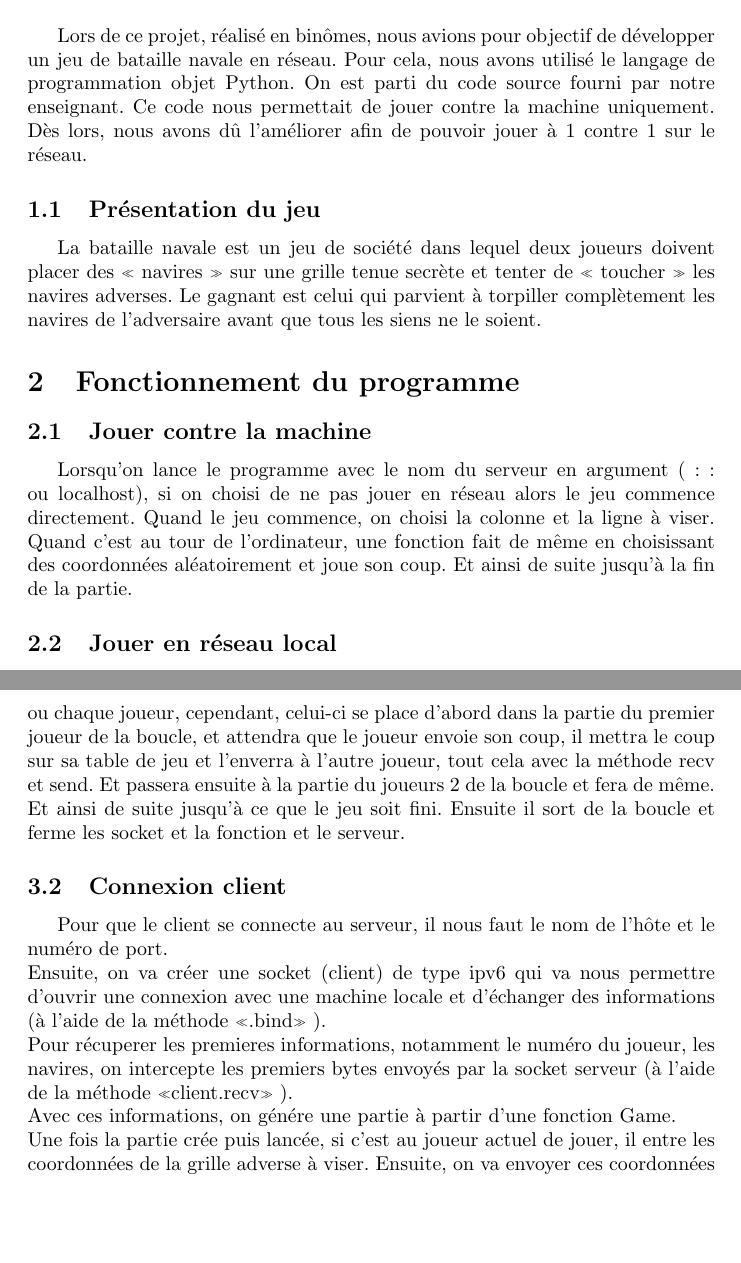
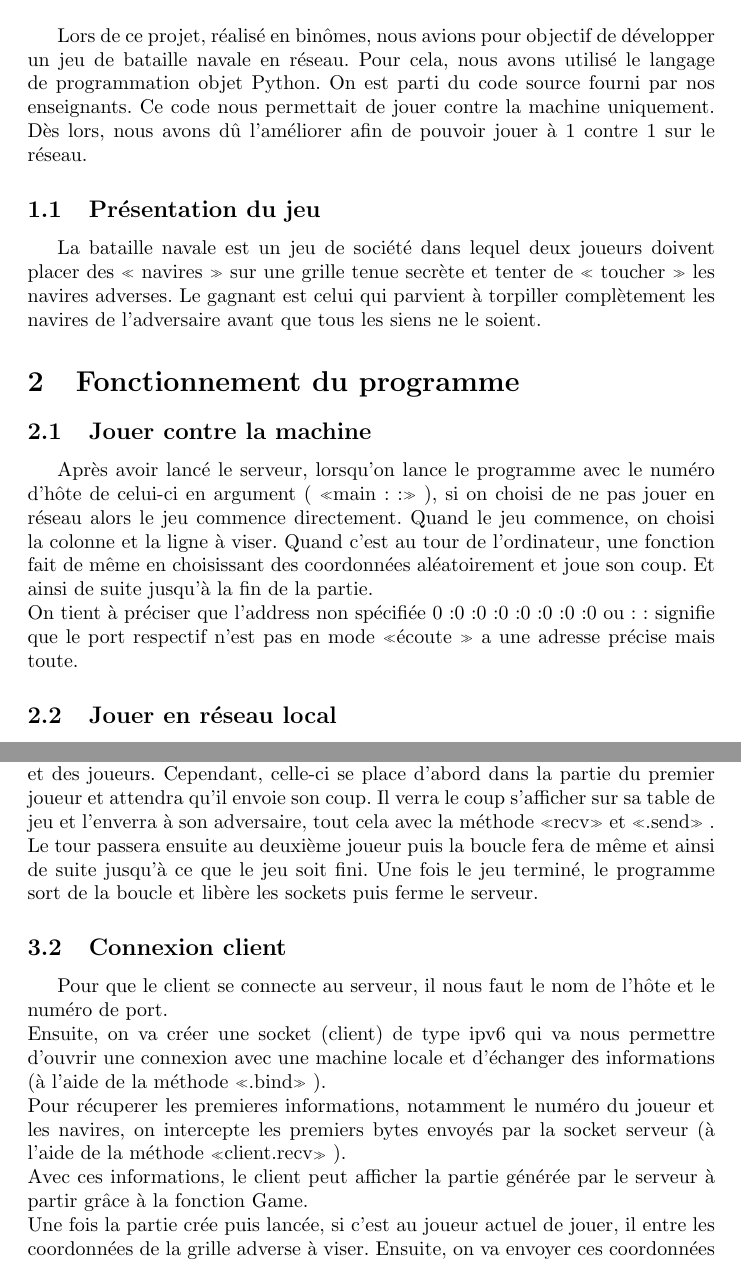
Before and after one commit to emmanoe/bntmd2, a LaTeX document (Bataille_Navale/rapport/rapport.tex): two parts of pages 3 and 5 of 5, joined at a grey line, cut so that both start at the same text, the shorter picture padded with empty space. Compiled offline with pdfLaTeX.

Commit message:
rapport 3

```diff
--- a/Bataille_Navale/rapport/rapport.tex
+++ b/Bataille_Navale/rapport/rapport.tex
@@ -15,7 +15,7 @@
 \newpage
 \section{Introduction}
 Lors de ce projet, r\'ealis\'e en bin\^omes, nous avions pour objectif de d\'evelopper un jeu de bataille navale en r\'eseau. Pour cela, nous avons utilis\'e le langage de programmation objet Python.
-On est parti du code source fourni par notre enseignant. Ce code nous permettait de jouer contre la machine uniquement. D\`es lors, nous avons d\^u l'am\'eliorer afin de pouvoir jouer \`a 1 contre 1 sur le r\'eseau.
+On est parti du code source fourni par nos enseignants. Ce code nous permettait de jouer contre la machine uniquement. D\`es lors, nous avons d\^u l'am\'eliorer afin de pouvoir jouer \`a 1 contre 1 sur le r\'eseau.
 
 \subsection{Pr\'esentation du jeu}
 	 La bataille navale est un jeu de soci\'et\'e dans lequel deux joueurs doivent placer des « navires » sur une grille tenue secrète et tenter de « toucher » les navires adverses. Le gagnant est celui qui parvient \`a torpiller compl\`etement les navires de l'adversaire avant que tous les siens ne le soient.
@@ -23,7 +23,8 @@ On est parti du code source fourni par notre enseignant. Ce code nous permettait
 
 \section{Fonctionnement du programme}
 	 \subsection{Jouer contre la machine}
-	 Lorsqu'on lance le programme avec le nom du serveur en argument (:: ou localhost), si on choisi de ne pas jouer en r\'eseau alors le jeu commence directement. Quand le jeu commence, on choisi la colonne et la ligne \`a viser. Quand c'est au tour de l'ordinateur, une fonction fait de m\^eme en choisissant des coordonn\'ees al\'eatoirement et joue son coup. Et ainsi de suite jusqu'\`a la fin de la partie.
+	 Apr\`es avoir lanc\'e le serveur, lorsqu'on lance le programme avec le num\'ero d\textquoteright h\^ote de celui-ci en argument ( \guillemotleft main ::\guillemotright \ ), si on choisi de ne pas jouer en r\'eseau alors le jeu commence directement. Quand le jeu commence, on choisi la colonne et la ligne \`a viser. Quand c'est au tour de l'ordinateur, une fonction fait de m\^eme en choisissant des coordonn\'ees al\'eatoirement et joue son coup. Et ainsi de suite jusqu'\`a la fin de la partie.
+	 \newline On tient \`a pr\'eciser que l'address non sp\'ecifi\'ee 0:0:0:0:0:0:0:0 ou :: signifie que le port respectif n'est pas en mode \guillemotleft \'ecoute \guillemotright \ a une adresse pr\'ecise mais toute.
 
 	 \subsection{Jouer en r\'eseau local}
 	 Si on choisi de jouer en r\'eseau, comme demand\'e dans le sujet, il faut d’un c\^ot\'e, d\'emarrer le serveur en lan\c cant le programme \guillemotleft main.py\guillemotright \ sans arguments, et du c\^ot\'e client, il faut lancer le programme avec l’adresse ip du serveur en argument.
@@ -44,15 +45,14 @@ On est parti du code source fourni par notre enseignant. Ce code nous permettait
 	\newline Pour parvenir \`a cela, nous avons d\^u  modifier la fonction \guillemotleft randomConfiguration\guillemotright \ qui g\'en\'ere al\'eatoirement une table de bateaux.
 	\newline Dans cette fonction, tout se passe normalement, puis \`a chaque fois que l\textquoteright on g\'en\'ere les coordonn\'ees et la position d\textquoteright un navire, on stocke ces informations dans un tableau. Une fois la g\'en\'eration termin\'ee, on envoie le contenu du tableau, bit \`a bit (en utilisant la m\'ethode \guillemotleft client.send \guillemotright \ ), aux joueurs/spectateur(s) connect\'es avec une boucle qui parcourt le tableau.
 	\newline Cette partie nous a pos\'ee plusieurs probl\`emes, par exemple, au niveau de la taille des bateaux, les valeurs envoy\'es devaient \^etre de type \guillemotleft bytes\guillemotright\ . La taille de ces variables pouvait varier, de 1 \`a 2 bytes car les valeurs g\'en\'er\'ees par la fonction  \guillemotleft randomConfiguration\guillemotright\ allaient de  1 \`a 10 et 10 est repr\'esent\'e sur 2 bytes. On a donc d\'ecid\'e de d\'ecaler de 1 chaque valeur pour avoir un interaval de 0 \`a 9 et ainsi avoir une taille au maximum de 1 byte pour chaque valeurs envoy\'ees. La valeur re\c cue puis convertie en entier de l\textquoteright autre c\^ot\'e par le(s) joueurs/spectateur(s) serait incr\'ement\'ee de un.
-	\newline Un autre des probl\`emes complexe que nous avons fix\'e \`a l'aide du débogage, provenait du fait que la fonction « isValidConfiguration » retournait de base plusieurs valeur aléatoirement sans avoir au préalablement vérifié si c'\'etait une configuration valide. On a alors compris qu’il fallait modifier cette fonction afin qu'elle retourne les configuration valide et envoie le tout aux clients connect\'es.
-	\newline Et enfin comme la fonction basique, celle-ci retourne un bateau. On r\'ep\`ete alors ceci deux fois et pour avoir la table de jeu.
-	Ensuite, c’est le d\'ebut de la partie, la boucle qui fait jouer le serveur est la même que celle qui fait jouer le robot ou chaque joueur, cependant, celui-ci se place d’abord dans la partie du premier joueur de la boucle, et attendra que le joueur envoie son coup, il mettra le coup sur sa table de jeu et  l’enverra à l’autre joueur, tout cela avec la méthode recv et send. Et passera ensuite à la partie du joueurs 2 de la boucle et fera de même. Et ainsi de suite jusqu’à ce que le jeu soit fini. Ensuite il sort de la boucle et ferme les socket et la fonction et le serveur.
+	\newline Un autre des probl\`emes complexe que nous avons fix\'e \`a l'aide du d\'ebogage, provenait du fait que la fonction \guillemotleft isValidConfiguration\guillemotright\ retournait de base plusieurs valeurs aléatoirement sans avoir au pr\'ealable v\'erifi\'e si c'\'etait une configuration valide pour notre instance de jeu. Nous avons alors compris qu\textquoteright il fallait modifier cette fonction afin qu'elle retourne les configurations valide et envoie le tout aux clients connect\'es.
+	\newline Comme la fonction de base, la nouvelle fonction retourne un navire. On r\'ep\`ete alors l'op\'eration deux fois pour avoir notre table de jeu. Ensuite, c\textquoteright est le d\'ebut de la partie, la boucle qui fait jouer le serveur est la m\^eme que celle du robot et des joueurs. Cependant, celle-ci se place d’abord dans la partie du premier joueur et attendra qu\textquoteright il envoie son coup. Il verra le coup s\textquoteright afficher sur sa table de jeu et l\textquoteright enverra \`a son adversaire, tout cela avec la m\'ethode \guillemotleft recv\guillemotright\ et \guillemotleft.send\guillemotright\ . Le tour passera ensuite au deuxi\`eme joueur puis la boucle fera de m\^eme et ainsi de suite jusqu’à ce que le jeu soit fini. Une fois le jeu termin\'e, le programme sort de la boucle et lib\`ere les sockets puis ferme le serveur.
 
 	\subsection{Connexion client}
 	Pour que le client se connecte au serveur, il nous faut le nom de l'h\^ote et le num\'ero de port.
 	\newline Ensuite, on va cr\'eer une socket (client) de type ipv6 qui va nous permettre d'ouvrir une connexion avec une machine locale et d'\'echanger des informations (\`a l'aide de la m\'ethode  \guillemotleft .bind\guillemotright\ ).
-	\newline Pour r\'ecuperer les premieres informations, notamment le num\'ero du joueur, les navires, on intercepte les premiers bytes envoy\'es par la socket serveur (\`a l'aide de la m\'ethode \guillemotleft client.recv\guillemotright\ ).
-	\newline Avec ces informations, on g\'en\'ere une partie \`a partir d'une fonction Game.
+	\newline Pour r\'ecuperer les premieres informations, notamment le num\'ero du joueur et les navires, on intercepte les premiers bytes envoy\'es par la socket serveur (\`a l'aide de la m\'ethode \guillemotleft client.recv\guillemotright\ ).
+	\newline Avec ces informations, le client peut afficher la partie g\'en\'er\'ee par le serveur \`a partir gr\^ace \`a la fonction Game.
 	\newline Une fois la partie cr\'ee puis lanc\'ee, si c'est au joueur actuel de jouer, il entre les coordonn\'ees de la grille adverse \`a viser. Ensuite, on va envoyer ces coordonn\'ees (x,y) sous forme de paquets de bytes au serveur. Le serveur va retransmettre ces paquets de byte \`a l'autre joueur (\`a l'aide de la m\'ethode \guillemotleft client.send\guillemotright\ ).
 	\newline Par contre si c'est au tour de l'autre joueur, la socket client se met en mode r\'eception et attend les coordonn\'ees choisies par l'adversaire (\`a l'aide de la m\'ethode \guillemotleft client.recv\guillemotright\ ). Ces donn\'ees sont \'egalement envoy\'ees par le serveur.
 	\newline Les donn\'ees re\c cu sont converties en coordonn\'ee de type entier puis passer en arguments de la fonction \guillemotleft addShot \guillemotright\ . Cette fonction tente de viser la flotte ennemie \`a ces coordonn\'ees. Si le tire est juste, l'adversaire voit la case correspondante barr\'ee, sinon la case est entour\'ee pour repr\'esenter un \'echec.
```
Also changed, not shown: Bataille_Navale/rapport/rapport.pdf, 1 other file.
